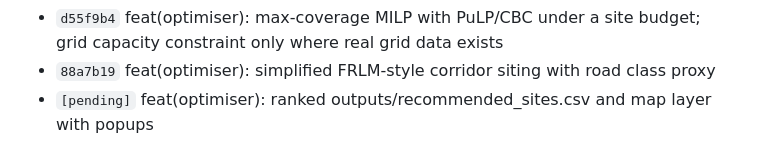
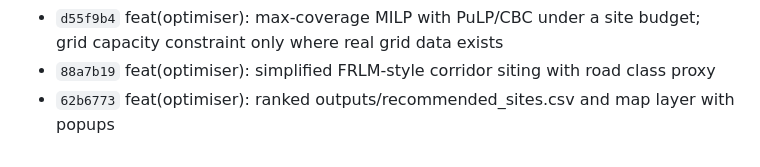
Before and after one commit to s2kumar2007/EV-Charge, a Markdown page: PROGRESS.md, the part around the change. Rendered like a GitHub page.

Commit message:
docs(optimiser): update PROGRESS.md with milestone 4 commits

```diff
--- a/PROGRESS.md
+++ b/PROGRESS.md
@@ -32,4 +32,4 @@
 - `ffa93a6` feat(optimiser): candidate generation along flagged corridors and in high-gap or Gi* hot districts
 - `d55f9b4` feat(optimiser): max-coverage MILP with PuLP/CBC under a site budget; grid capacity constraint only where real grid data exists
 - `88a7b19` feat(optimiser): simplified FRLM-style corridor siting with road class proxy
-- `[pending]` feat(optimiser): ranked outputs/recommended_sites.csv and map layer with popups
+- `62b6773` feat(optimiser): ranked outputs/recommended_sites.csv and map layer with popups
```
